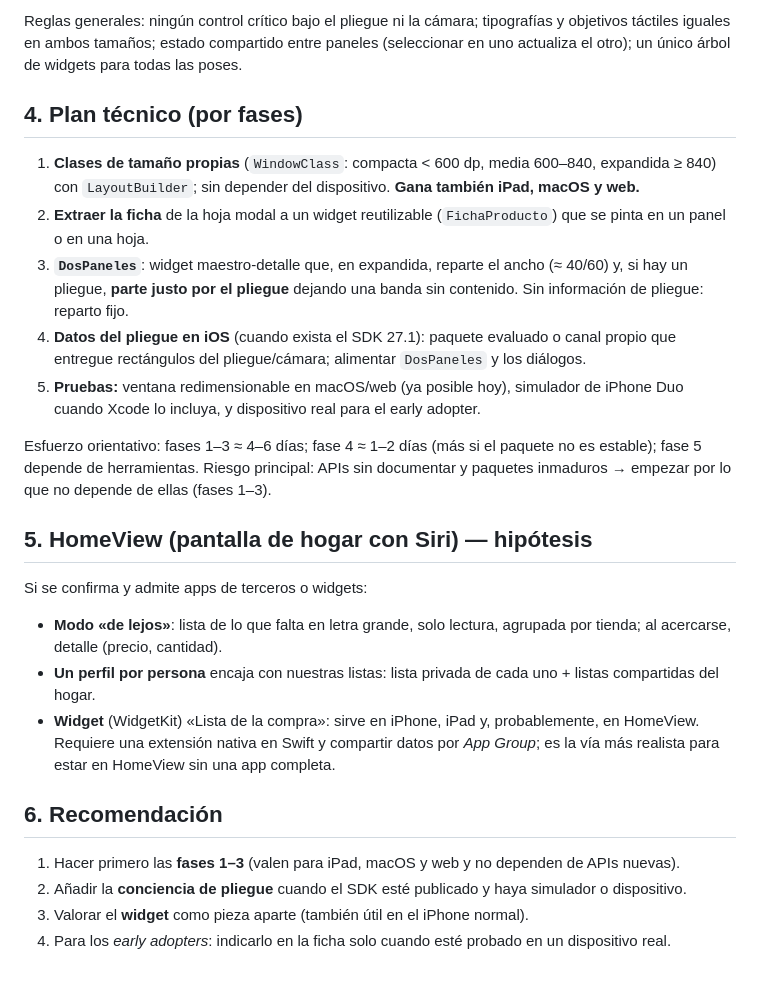
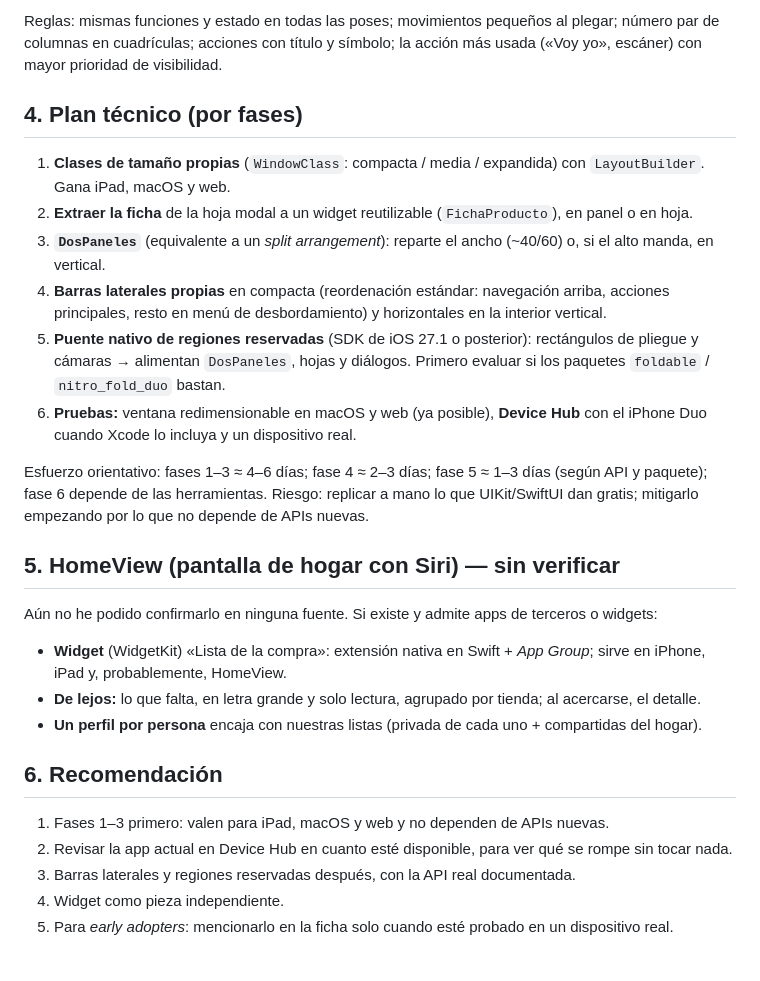
Before and after one commit to 8aws/MultiMarket, a Markdown page: docs/DISENO_ADAPTATIVO.md, the part around one of its changes. Rendered like a GitHub page.

```diff
--- a/docs/DISENO_ADAPTATIVO.md
+++ b/docs/DISENO_ADAPTATIVO.md
@@ -38,30 +48,30 @@ Fuentes secundarias (no he podido abrir la página de Apple); contrastar con la
 
-Reglas generales: ningún control crítico bajo el pliegue ni la cámara; tipografías y objetivos táctiles iguales en ambos
-tamaños; estado compartido entre paneles (seleccionar en uno actualiza el otro); un único árbol de widgets para todas las poses.
+Reglas: mismas funciones y estado en todas las poses; movimientos pequeños al plegar; número par de columnas en cuadrículas;
+acciones con título y símbolo; la acción más usada («Voy yo», escáner) con mayor prioridad de visibilidad.
 
 ## 4. Plan técnico (por fases)
-1. **Clases de tamaño propias** (`WindowClass`: compacta < 600 dp, media 600–840, expandida ≥ 840) con `LayoutBuilder`; sin
-   depender del dispositivo. **Gana también iPad, macOS y web.**
-2. **Extraer la ficha** de la hoja modal a un widget reutilizable (`FichaProducto`) que se pinta en un panel o en una hoja.
-3. **`DosPaneles`**: widget maestro-detalle que, en expandida, reparte el ancho (≈ 40/60) y, si hay un pliegue, **parte justo
-   por el pliegue** dejando una banda sin contenido. Sin información de pliegue: reparto fijo.
-4. **Datos del pliegue en iOS** (cuando exista el SDK 27.1): paquete evaluado o canal propio que entregue
-   rectángulos del pliegue/cámara; alimentar `DosPaneles` y los diálogos.
-5. **Pruebas:** ventana redimensionable en macOS/web (ya posible hoy), simulador de iPhone Duo cuando Xcode lo incluya, y
-   dispositivo real para el early adopter.
+1. **Clases de tamaño propias** (`WindowClass`: compacta / media / expandida) con `LayoutBuilder`. Gana iPad, macOS y web.
+2. **Extraer la ficha** de la hoja modal a un widget reutilizable (`FichaProducto`), en panel o en hoja.
+3. **`DosPaneles`** (equivalente a un *split arrangement*): reparte el ancho (~40/60) o, si el alto manda, en vertical.
+4. **Barras laterales propias** en compacta (reordenación estándar: navegación arriba, acciones principales, resto en menú
+   de desbordamiento) y horizontales en la interior vertical.
+5. **Puente nativo de regiones reservadas** (SDK de iOS 27.1 o posterior): rectángulos de pliegue y cámaras → alimentan
+   `DosPaneles`, hojas y diálogos. Primero evaluar si los paquetes `foldable` / `nitro_fold_duo` bastan.
+6. **Pruebas:** ventana redimensionable en macOS y web (ya posible), **Device Hub** con el iPhone Duo cuando Xcode lo incluya
+   y un dispositivo real.
 
-Esfuerzo orientativo: fases 1–3 ≈ 4–6 días; fase 4 ≈ 1–2 días (más si el paquete no es estable); fase 5 depende de herramientas.
-Riesgo principal: APIs sin documentar y paquetes inmaduros → empezar por lo que no depende de ellas (fases 1–3).
+Esfuerzo orientativo: fases 1–3 ≈ 4–6 días; fase 4 ≈ 2–3 días; fase 5 ≈ 1–3 días (según API y paquete); fase 6 depende
+de las herramientas. Riesgo: replicar a mano lo que UIKit/SwiftUI dan gratis; mitigarlo empezando por lo que no depende de APIs nuevas.
 
-## 5. HomeView (pantalla de hogar con Siri) — hipótesis
-Si se confirma y admite apps de terceros o widgets:
-- **Modo «de lejos»**: lista de lo que falta en letra grande, solo lectura, agrupada por tienda; al acercarse, detalle (precio, cantidad).
-- **Un perfil por persona** encaja con nuestras listas: lista privada de cada uno + listas compartidas del hogar.
-- **Widget** (WidgetKit) «Lista de la compra»: sirve en iPhone, iPad y, probablemente, en HomeView. Requiere una extensión
-  nativa en Swift y compartir datos por *App Group*; es la vía más realista para estar en HomeView sin una app completa.
+## 5. HomeView (pantalla de hogar con Siri) — sin verificar
+Aún no he podido confirmarlo en ninguna fuente. Si existe y admite apps de terceros o widgets:
+- **Widget** (WidgetKit) «Lista de la compra»: extensión nativa en Swift + *App Group*; sirve en iPhone, iPad y, probablemente, HomeView.
+- **De lejos:** lo que falta, en letra grande y solo lectura, agrupado por tienda; al acercarse, el detalle.
+- **Un perfil por persona** encaja con nuestras listas (privada de cada uno + compartidas del hogar).
 
 ## 6. Recomendación
-1. Hacer primero las **fases 1–3** (valen para iPad, macOS y web y no dependen de APIs nuevas).
-2. Añadir la **conciencia de pliegue** cuando el SDK esté publicado y haya simulador o dispositivo.
-3. Valorar el **widget** como pieza aparte (también útil en el iPhone normal).
-4. Para los *early adopters*: indicarlo en la ficha solo cuando esté probado en un dispositivo real.
+1. Fases 1–3 primero: valen para iPad, macOS y web y no dependen de APIs nuevas.
+2. Revisar la app actual en Device Hub en cuanto esté disponible, para ver qué se rompe sin tocar nada.
+3. Barras laterales y regiones reservadas después, con la API real documentada.
+4. Widget como pieza independiente.
+5. Para *early adopters*: mencionarlo en la ficha solo cuando esté probado en un dispositivo real.
```
Also changed, not shown: other parts of docs/DISENO_ADAPTATIVO.md (+39 -29 lines).
